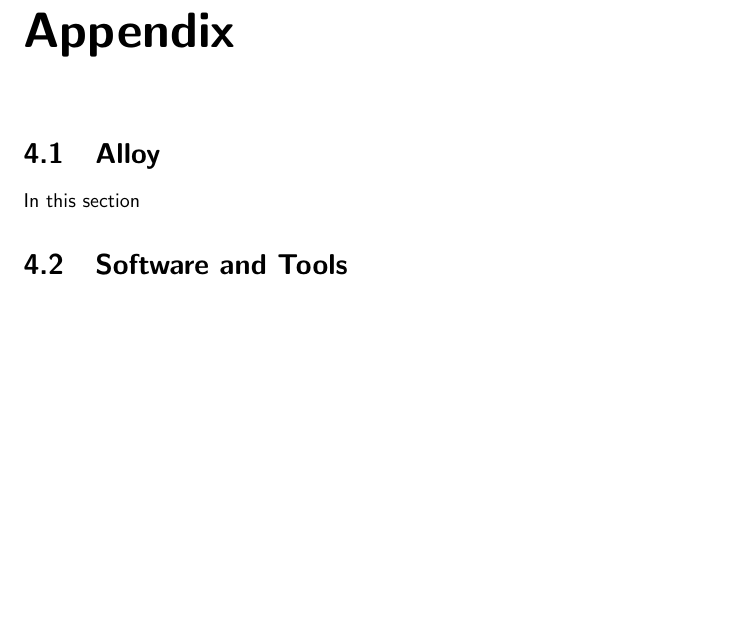
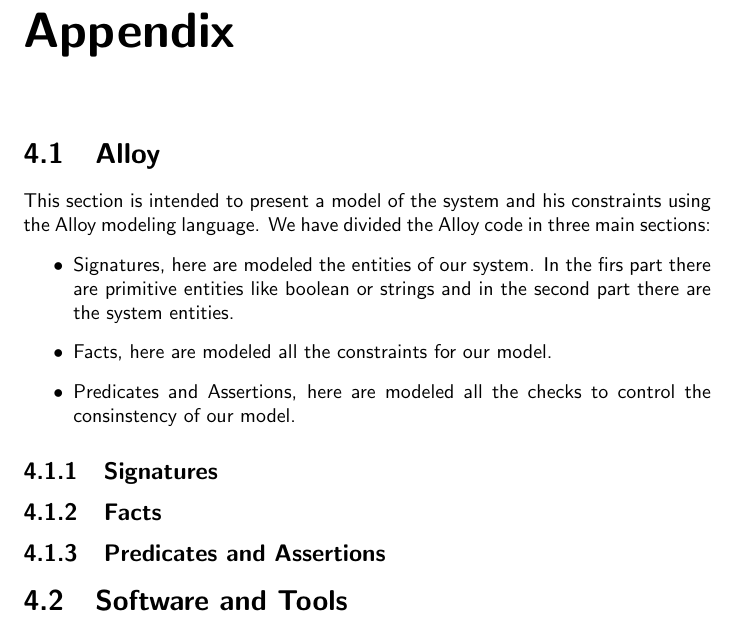
Before and after one commit to SimoneDeola/CremonaDeola, a LaTeX document (source/rasd/rasd.tex, which reads source/rasd/latex/Appendix/Alloy.tex): part of page 69 of 69, cut so that both start at the same text, the shorter picture padded with empty space. Compiled offline with pdfLaTeX.

Commit message:
alloy synch

```diff
--- a/source/rasd/latex/Appendix/Alloy.tex
+++ b/source/rasd/latex/Appendix/Alloy.tex
@@ -1,2 +1,13 @@
 \section{Alloy}
-	In this section
+	This section is intended to present a model of the system and his constraints using the Alloy modeling language. We have divided the Alloy code in three main sections:
+		\begin{itemize}
+			\item Signatures, here are modeled the entities of our system. In the firs part there are primitive entities like boolean or strings and in the second part there are the system entities.
+			\item Facts, here are modeled all the constraints for our model.
+			\item Predicates and Assertions, here are modeled all the checks to control the consinstency of our model.
+		\end{itemize}
+
+		\subsection{Signatures}
+
+		\subsection{Facts}
+
+		\subsection{Predicates and Assertions}
```
